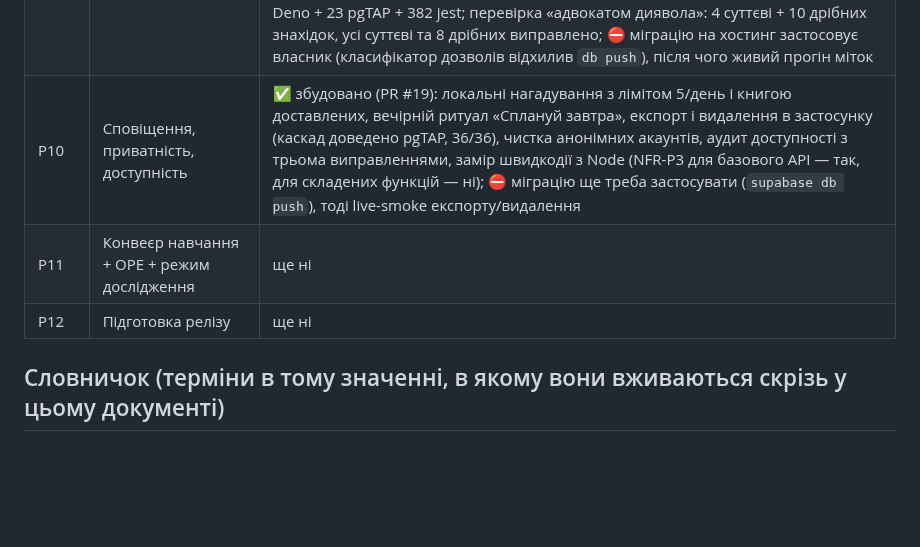
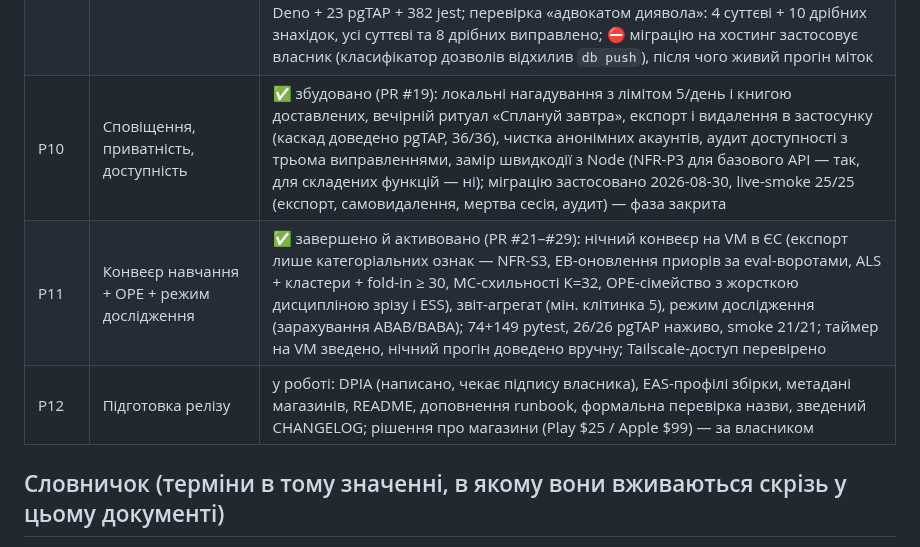
Before and after one commit to IKala4I/magister_work, a Markdown page: docs/thesis/pojasnennia.uk.md, the part around the change. Rendered like a GitHub page; blank space fills up the shorter version.

```diff
--- a/docs/thesis/pojasnennia.uk.md
+++ b/docs/thesis/pojasnennia.uk.md
@@ -1106,9 +1106,9 @@ _(статус: фаза P11 — інструменти; саме дослідж
 | P7   | Петля зворотного зв'язку                                                          | ✅ завершено: сесії фокусу, дії на блоках, лінива перевірка прострочень, edge-функція `attribute-rewards` (миттєвий + добовий режими, межа 23:55 у SQL з DST-тестами, кортежі зберігаються до доставки), ваги змішування вчаться (River — оракул), оцінювач тривалості, діагностика третього пропуску; **P7.1 (28.08.2026):** сервіс живий на машині Oracle у Марселі (ADR-0009), усі відкладені заміри зроблено (день 487 мс p90 на машині; наскрізний навчений шлях p95 1,5 с; `/feedback` 24/24 через cron; резерв у бюджеті), поріг драбини переміряно 8·10³ → 3·10³, помилку конфігурації P7 виправлено; **ADR-0011** ухвалено (варіант A)                                                                                                                                                                                                   |
 | P8   | Синхронізація + Google Calendar                                                   | ✅ завершено: `sync-resolve` «віддати, потім забрати» з журналом операцій (повтор = порожня дія), три класи конфліктів і злиття по полях, витіснення нарадами (`displaced_pending` → «виконано + прапорець, кортеж виключено» або «витіснено, без винагороди»), атомарне збереження плану, оренда на користувача; Google Calendar повністю в коді (серверний OAuth, push-канали + прохід кожні 5 хв, зворотний запис за бажанням) — перевірено проти підробленого Google і наживо на справжньому Google Calendar (згода, push, подія за 20 днів, витіснення блоку нарадою без винагороди, цілоденні події, відключення); 344 jest + 155 Deno + 85 pgTAP; сцена Файлу 05 §2 відтворена наскрізно у сценарії і наживо на хостингу (27/27); регіон ЄС для функцій перевірено наживо; до набору учасників екран згоди Google має бути «In production» |
 | P9   | Довірчі екрани                                                                    | ✅ завершено, злито (PR #17): карта енергії (OKLCH, насиченість = впевненість, текстова альтернатива), «у що Hourwell вірить» з ✓/✗, тижневий огляд (PAR за ISO-тижнями з фактів, 2–3 переконання, «скажи Hourwell»), аркуш компромісів FR-24 з фактом рішення і переплануванням; мітка = один приор псевдоспостережень на комірку, згасає, кожна доставка — повна перебудова (ADR-0013); 149 pytest + 166 Deno + 23 pgTAP + 382 jest; перевірка «адвокатом диявола»: 4 суттєві + 10 дрібних знахідок, усі суттєві та 8 дрібних виправлено; ⛔ міграцію на хостинг застосовує власник (класифікатор дозволів відхилив `db push`), після чого живий прогін міток                                                                                                                                                                                   |
-| P10  | Сповіщення, приватність, доступність                                              | ✅ збудовано (PR #19): локальні нагадування з лімітом 5/день і книгою доставлених, вечірній ритуал «Сплануй завтра», експорт і видалення в застосунку (каскад доведено pgTAP, 36/36), чистка анонімних акаунтів, аудит доступності з трьома виправленнями, замір швидкодії з Node (NFR-P3 для базового API — так, для складених функцій — ні); ⛔ міграцію ще треба застосувати (`supabase db push`), тоді live-smoke експорту/видалення                                                                                                                                                                                                                                                                                                                                                                                                          |
-| P11  | Конвеєр навчання + OPE + режим дослідження                                        | ще ні                                                                                                                                                                                                                                                                                                                                                                                                                                                                                                                                                                                                                                                                                                                                                                                                                                             |
-| P12  | Підготовка релізу                                                                 | ще ні                                                                                                                                                                                                                                                                                                                                                                                                                                                                                                                                                                                                                                                                                                                                                                                                                                             |
+| P10  | Сповіщення, приватність, доступність                                              | ✅ збудовано (PR #19): локальні нагадування з лімітом 5/день і книгою доставлених, вечірній ритуал «Сплануй завтра», експорт і видалення в застосунку (каскад доведено pgTAP, 36/36), чистка анонімних акаунтів, аудит доступності з трьома виправленнями, замір швидкодії з Node (NFR-P3 для базового API — так, для складених функцій — ні); міграцію застосовано 2026-08-30, live-smoke 25/25 (експорт, самовидалення, мертва сесія, аудит) — фаза закрита                                                                                                                                                                                                                                                                                                                                                                                     |
+| P11  | Конвеєр навчання + OPE + режим дослідження                                        | ✅ завершено й активовано (PR #21–#29): нічний конвеєр на VM в ЄС (експорт лише категоріальних ознак — NFR-S3, EB-оновлення приорів за eval-воротами, ALS + кластери + fold-in ≥ 30, MC-схильності K=32, OPE-сімейство з жорсткою дисципліною зрізу і ESS), звіт-агрегат (мін. клітинка 5), режим дослідження (зарахування ABAB/BABA); 74+149 pytest, 26/26 pgTAP наживо, smoke 21/21; таймер на VM зведено, нічний прогін доведено вручну; Tailscale-доступ перевірено                                                                                                                                                                                                                                                                                                                                                                           |
+| P12  | Підготовка релізу                                                                 | у роботі: DPIA (написано, чекає підпису власника), EAS-профілі збірки, метадані магазинів, README, доповнення runbook, формальна перевірка назви, зведений CHANGELOG; рішення про магазини (Play $25 / Apple $99) — за власником                                                                                                                                                                                                                                                                                                                                                                                                                                                                                                                                                                                                                  |
 
 ## Словничок (терміни в тому значенні, в якому вони вживаються скрізь у цьому документі)
 
```
Also changed, not shown: docs/privacy/dpia.md (added, +266 -0 lines).
